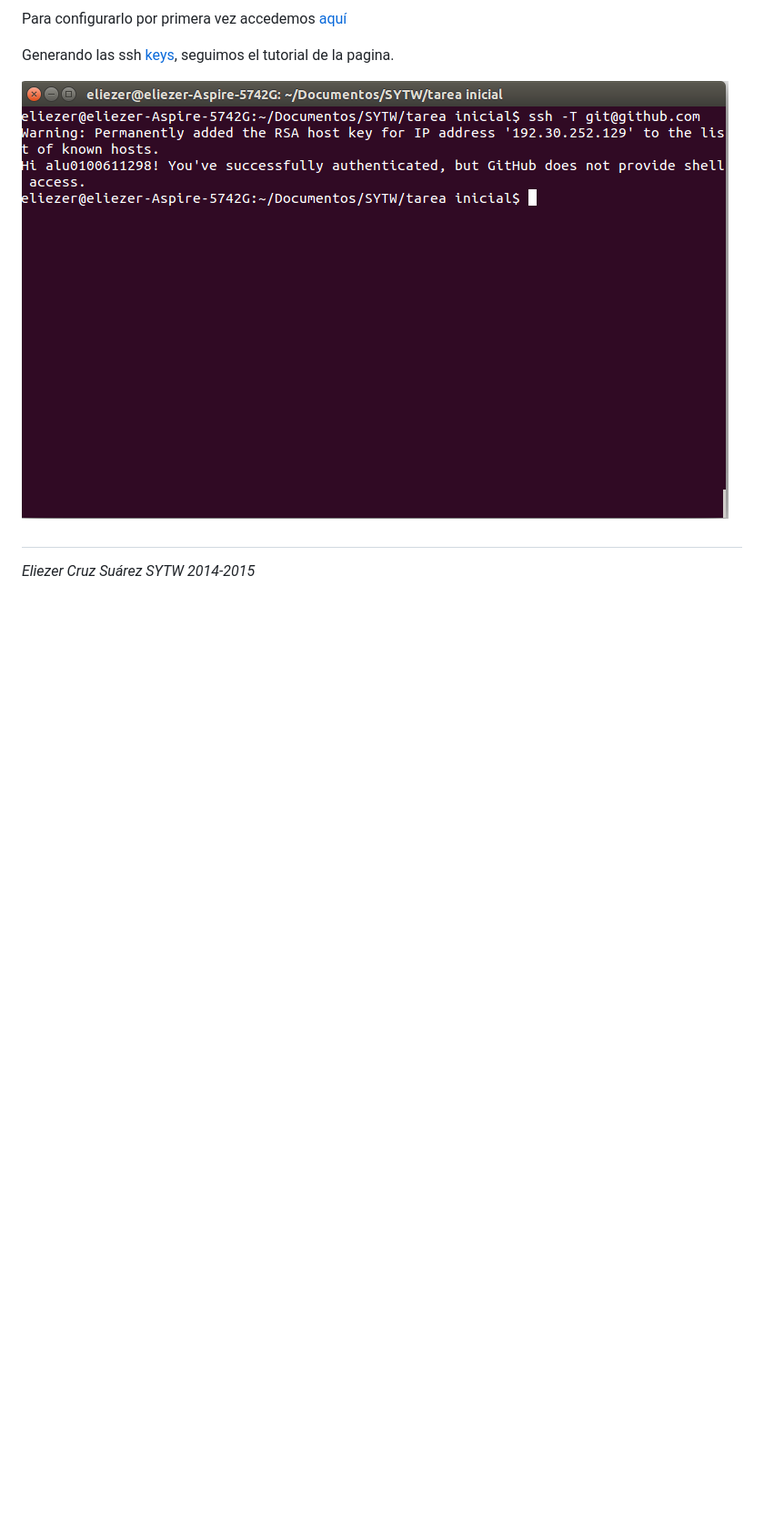
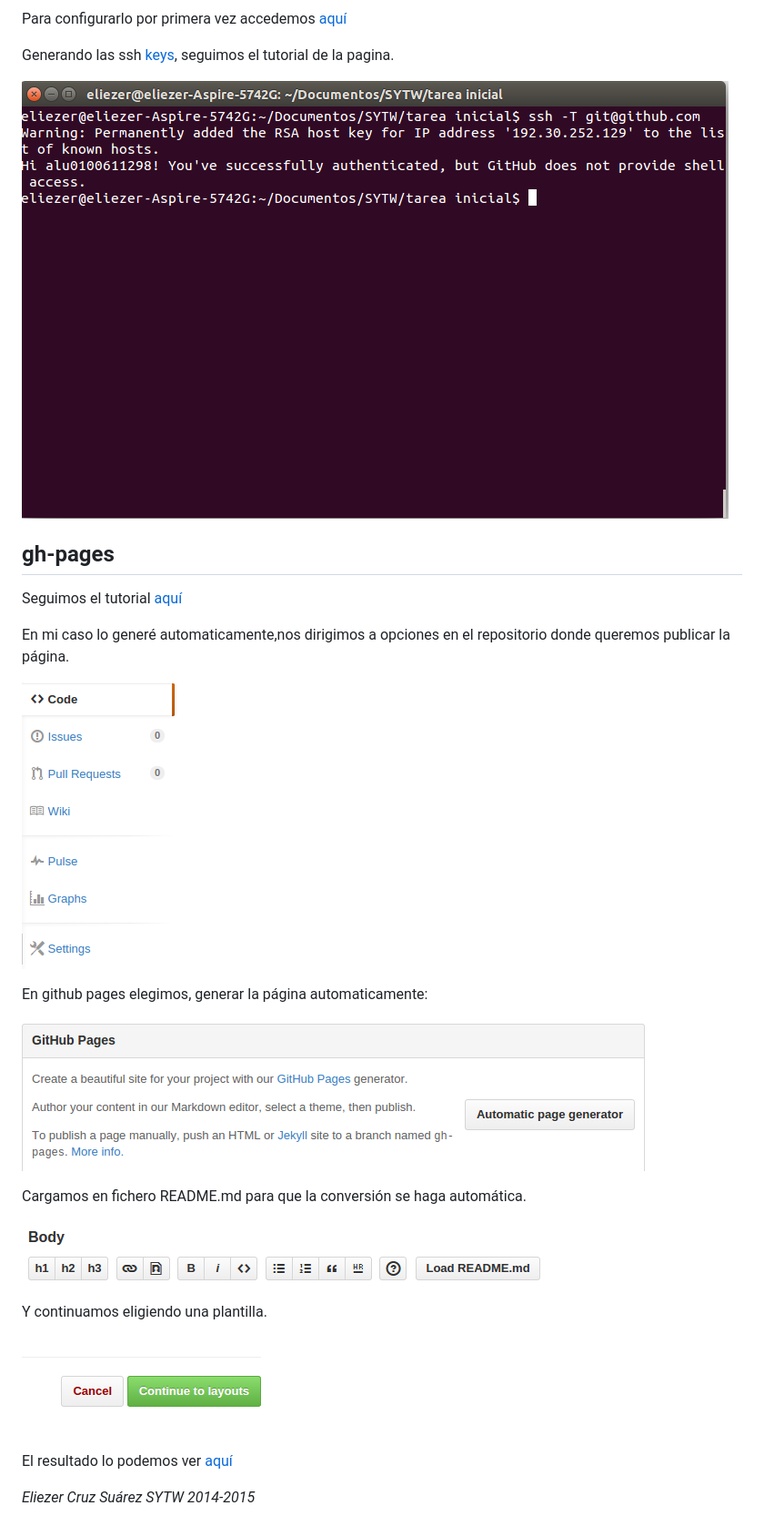
Before and after one commit to alu0100611298/Tareas-iniciales, a Markdown page: README.md, the part around the change. Shown at 91% size. GitHub-like rendering; pictures changed too: imagenes/gh-pages1.png (added), imagenes/gh-pages2.png (added), imagenes/gh-pages3.png (added); blank space fills up the shorter version.

Commit message:
gh-pages

```diff
--- a/README.md
+++ b/README.md
@@ -81,6 +81,26 @@ Generando las ssh [keys](https://help.github.com/articles/generating-ssh-keys),
 
 ![Alt text](https://raw.githubusercontent.com/alu0100611298/Tareas-iniciales/master/imagenes/ssh.png)
 
-##
+## gh-pages
+
+Seguimos el tutorial [aquí](https://pages.github.com/)
+
+En mi caso lo generé automaticamente,nos dirigimos a opciones en el repositorio donde queremos publicar la página.
+
+![Alt text](https://raw.githubusercontent.com/alu0100611298/Tareas-iniciales/master/imagenes/gh-pages1.png)
+
+En github pages elegimos, generar la página automaticamente:
+
+![Alt text](https://raw.githubusercontent.com/alu0100611298/Tareas-iniciales/master/imagenes/gh-pages2.png)
+
+Cargamos en fichero README.md para que la conversión se haga automática.
+
+![Alt text](https://raw.githubusercontent.com/alu0100611298/Tareas-iniciales/master/imagenes/gh-pages3.png)
+
+Y continuamos eligiendo una plantilla.
+
+![Alt text](https://raw.githubusercontent.com/alu0100611298/Tareas-iniciales/master/imagenes/gh-pages4.png)
+
+El resultado lo podemos ver [aquí](http://alu0100611298.github.io/Tareas-iniciales)
 
 *Eliezer Cruz Suárez SYTW 2014-2015*
```
